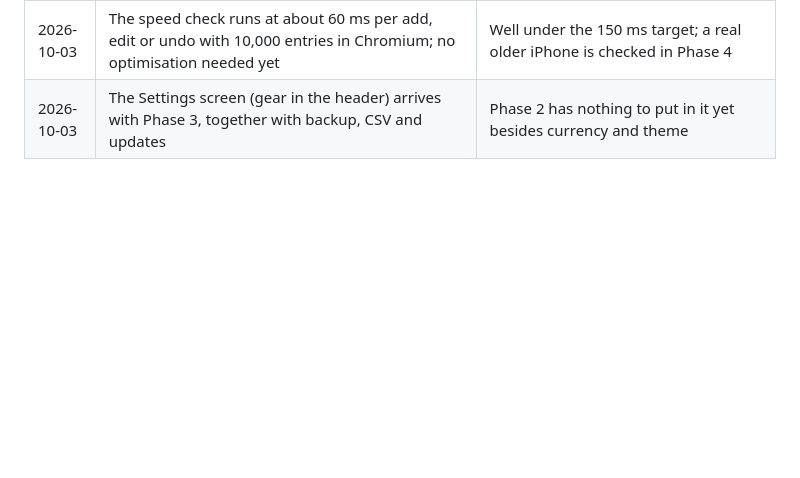
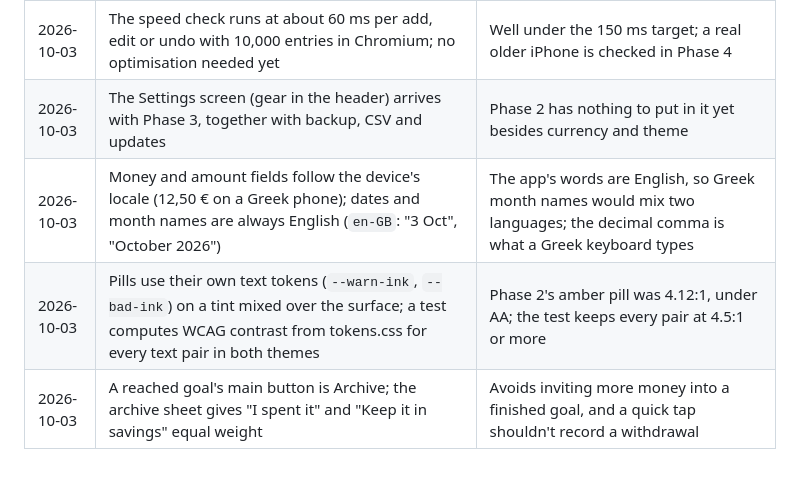
Before and after one commit to ksainis2002-coder/pocket-ledger, a Markdown page: docs/DECISIONS.md, the part around the change. Rendered like a GitHub page; blank space fills up the shorter version.

```diff
--- a/docs/DECISIONS.md
+++ b/docs/DECISIONS.md
@@ -60,3 +60,6 @@
 | 2026-10-03 | Small phones (≤700px tall) get tighter form spacing; an e2e test checks that "Add expense" ends above a 260px keypad on 375×667 | SPEC Fast entry: the iPhone decimal keypad has no return key, so the button is the only way to submit |
 | 2026-10-03 | The speed check runs at about 60 ms per add, edit or undo with 10,000 entries in Chromium; no optimisation needed yet | Well under the 150 ms target; a real older iPhone is checked in Phase 4 |
 | 2026-10-03 | The Settings screen (gear in the header) arrives with Phase 3, together with backup, CSV and updates | Phase 2 has nothing to put in it yet besides currency and theme |
+| 2026-10-03 | Money and amount fields follow the device's locale (12,50 € on a Greek phone); dates and month names are always English (`en-GB`: "3 Oct", "October 2026") | The app's words are English, so Greek month names would mix two languages; the decimal comma is what a Greek keyboard types |
+| 2026-10-03 | Pills use their own text tokens (`--warn-ink`, `--bad-ink`) on a tint mixed over the surface; a test computes WCAG contrast from tokens.css for every text pair in both themes | Phase 2's amber pill was 4.12:1, under AA; the test keeps every pair at 4.5:1 or more |
+| 2026-10-03 | A reached goal's main button is Archive; the archive sheet gives "I spent it" and "Keep it in savings" equal weight | Avoids inviting more money into a finished goal, and a quick tap shouldn't record a withdrawal |
```
Also changed, not shown: docs/ROADMAP.md (+1 -0 lines), docs/SPEC.md (+2 -0 lines).
